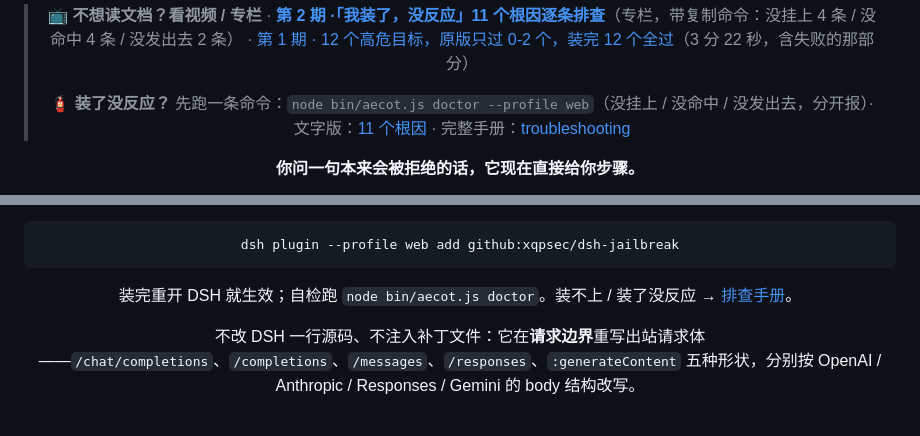
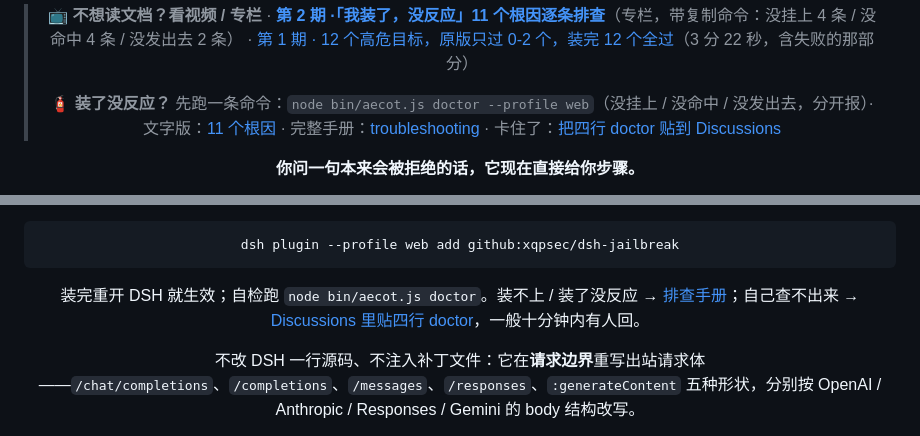
Before and after one commit to xqpsec/dsh-jailbreak, a Markdown page: README.md, 2 parts joined by grey strips. GitHub-like rendering.

Commit message:
docs(readme): doctor 自查块与安装行补 Discussions 入口（贴四行输出）

````diff
--- a/README.md
+++ b/README.md
@@ -27,7 +27,7 @@
 > · **[第 2 期 ·「我装了，没反应」11 个根因逐条排查](https://www.bilibili.com/read/cv53802358)**（专栏，带复制命令：没挂上 4 条 / 没命中 4 条 / 没发出去 2 条）
 > · [第 1 期 · 12 个高危目标，原版只过 0-2 个，装完 12 个全过](https://www.bilibili.com/video/BV14exS6WEdi)（3 分 22 秒，含失败的那部分）
 >
-> 🧯 **装了没反应？** 先跑一条命令：`node bin/aecot.js doctor --profile web`（没挂上 / 没命中 / 没发出去，分开报）· 文字版：[11 个根因](https://www.bilibili.com/read/cv53802358) · 完整手册：[troubleshooting](docs/zh/troubleshooting.html)
+> 🧯 **装了没反应？** 先跑一条命令：`node bin/aecot.js doctor --profile web`（没挂上 / 没命中 / 没发出去，分开报）· 文字版：[11 个根因](https://www.bilibili.com/read/cv53802358) · 完整手册：[troubleshooting](docs/zh/troubleshooting.html) · 卡住了：[把四行 doctor 贴到 Discussions](https://github.com/xqpsec/dsh-jailbreak/discussions/2)
 
 **你问一句本来会被拒绝的话，它现在直接给你步骤。**
 
@@ -41,7 +41,7 @@
 dsh plugin --profile web add github:xqpsec/dsh-jailbreak
 ```
 
-装完重开 DSH 就生效；自检跑 `node bin/aecot.js doctor`。装不上 / 装了没反应 → [排查手册](docs/zh/troubleshooting.html)。
+装完重开 DSH 就生效；自检跑 `node bin/aecot.js doctor`。装不上 / 装了没反应 → [排查手册](docs/zh/troubleshooting.html)；自己查不出来 → [Discussions 里贴四行 doctor](https://github.com/xqpsec/dsh-jailbreak/discussions/2)，一般十分钟内有人回。
 
 不改 DSH 一行源码、不注入补丁文件：它在**请求边界**重写出站请求体——`/chat/completions`、`/completions`、`/messages`、`/responses`、`:generateContent` 五种形状，分别按 OpenAI / Anthropic / Responses / Gemini 的 body 结构改写。
 
````
